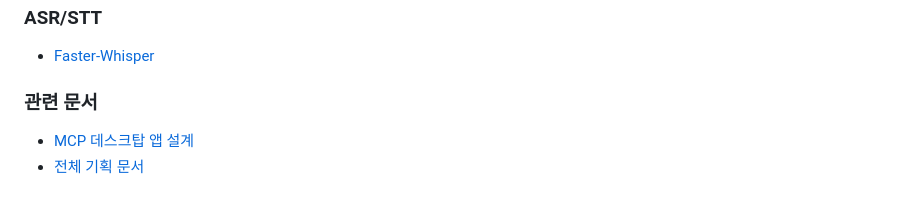
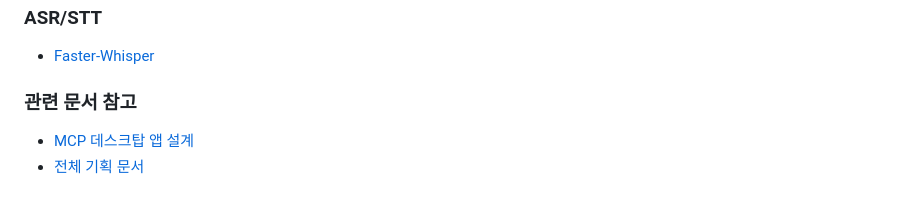
Before and after one commit to Jaeboong/hearbe, a Markdown page: AI/README.md, the part around the change. Rendered like a GitHub page.

```diff
--- a/AI/README.md
+++ b/AI/README.md
@@ -394,7 +394,7 @@ pytest tests/ -v
 
 - [Faster-Whisper](https://github.com/SYSTRAN/faster-whisper)
 
-### 관련 문서
+### 관련 문서 참고
 
 - [MCP 데스크탑 앱 설계](../MCP/README.md)
 - [전체 기획 문서](../docs/plan%20docs.md)
```
